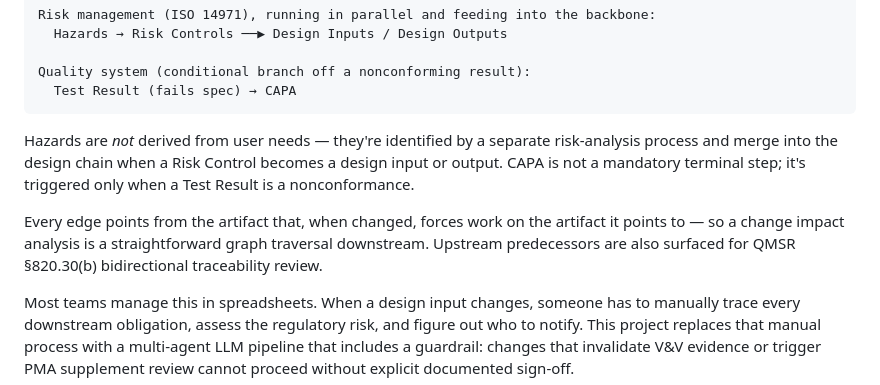
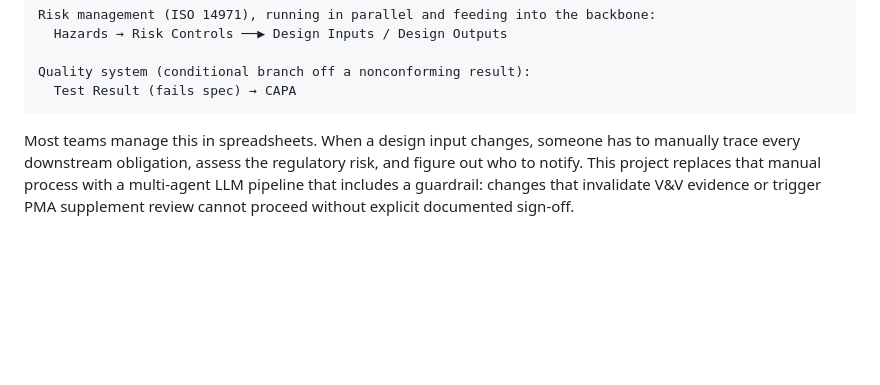
Before and after one commit to alex-sajnani/RTM_KnowledgeGraph_Agent, a Markdown page: README.md, the part around the change. Drawn GitHub-style; blank space fills up the shorter version.

Commit message:
Streamline README by removing redundant content
Removed unnecessary explanations about hazards and CAPA processes to streamline the README.

````diff
--- a/README.md
+++ b/README.md
@@ -21,11 +21,6 @@ Risk management (ISO 14971), running in parallel and feeding into the backbone:
 Quality system (conditional branch off a nonconforming result):
   Test Result (fails spec) → CAPA
 ```
-
-Hazards are *not* derived from user needs — they're identified by a separate risk-analysis process and merge into the design chain when a Risk Control becomes a design input or output. CAPA is not a mandatory terminal step; it's triggered only when a Test Result is a nonconformance.
-
-Every edge points from the artifact that, when changed, forces work on the artifact it points to — so a change impact analysis is a straightforward graph traversal downstream. Upstream predecessors are also surfaced for QMSR §820.30(b) bidirectional traceability review.
-
 Most teams manage this in spreadsheets. When a design input changes, someone has to manually trace every downstream obligation, assess the regulatory risk, and figure out who to notify. This project replaces that manual process with a multi-agent LLM pipeline that includes a guardrail: changes that invalidate V&V evidence or trigger PMA supplement review cannot proceed without explicit documented sign-off.
 
 **Six core capabilities:**
````
